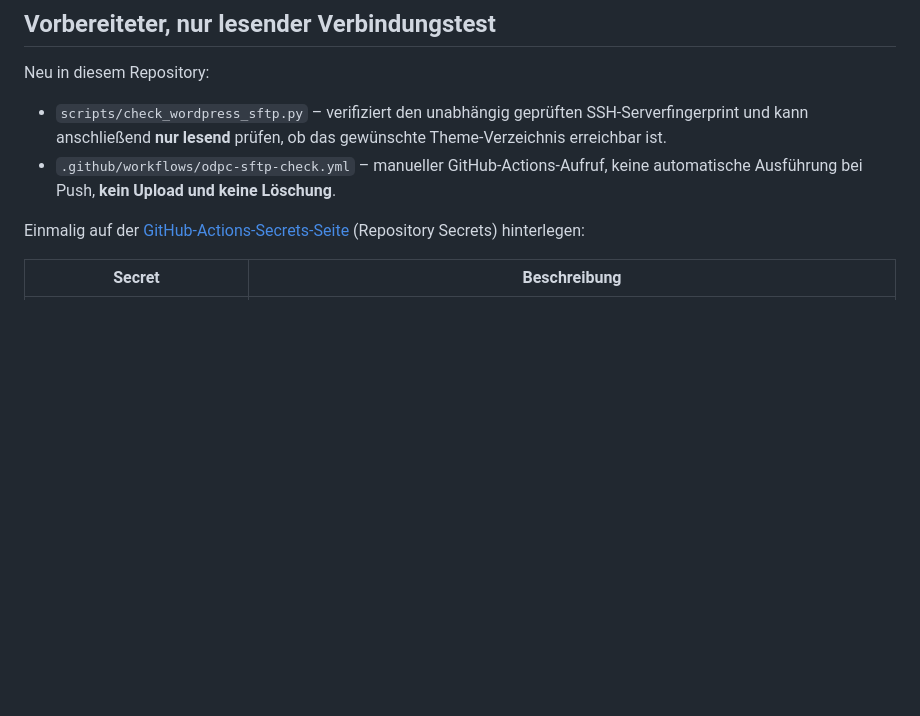
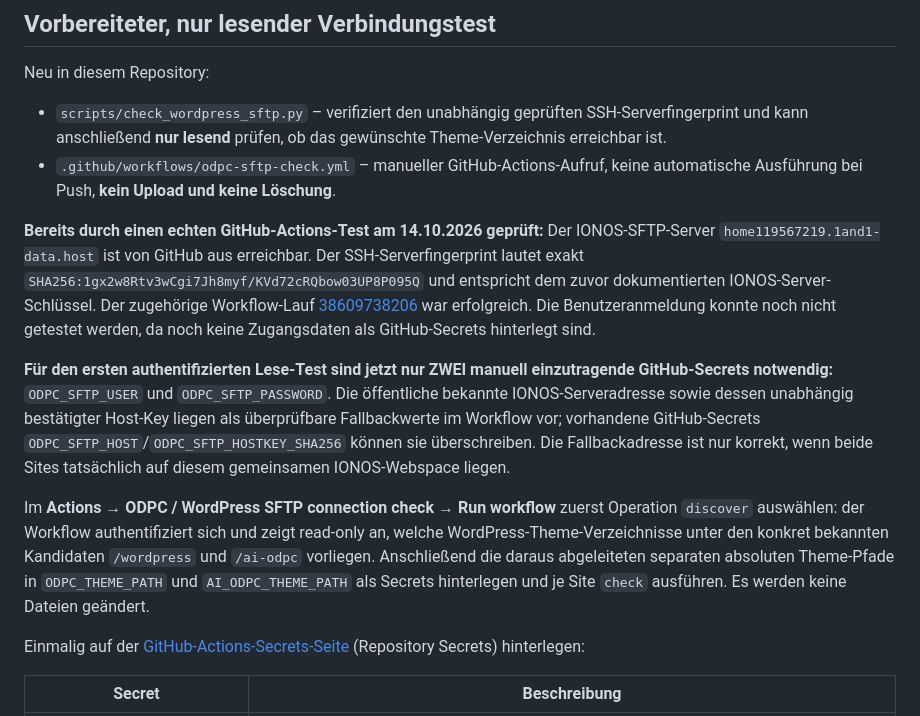
Before and after one commit to oliverdering/odpc-sitebot, a Markdown page: docs/deployment-multi-site.md, the part around the change. GitHub-like rendering; blank space fills up the shorter version.

Commit message:
Record successful GitHub-to-IONOS host check and two-secret login instructions

```diff
--- a/docs/deployment-multi-site.md
+++ b/docs/deployment-multi-site.md
@@ -21,6 +21,12 @@ Neu in diesem Repository:
 
 - `scripts/check_wordpress_sftp.py` – verifiziert den unabhängig geprüften SSH-Serverfingerprint und kann anschließend **nur lesend** prüfen, ob das gewünschte Theme-Verzeichnis erreichbar ist.
 - `.github/workflows/odpc-sftp-check.yml` – manueller GitHub-Actions-Aufruf, keine automatische Ausführung bei Push, **kein Upload und keine Löschung**.
+
+**Bereits durch einen echten GitHub-Actions-Test am 14.10.2026 geprüft:** Der IONOS-SFTP-Server `home119567219.1and1-data.host` ist von GitHub aus erreichbar. Der SSH-Serverfingerprint lautet exakt `SHA256:1gx2w8Rtv3wCgi7Jh8myf/KVd72cRQbow03UP8P095Q` und entspricht dem zuvor dokumentierten IONOS-Server-Schlüssel. Der zugehörige Workflow-Lauf [38609738206](https://github.com/oliverdering/odpc-sitebot/actions/runs/38609738206) war erfolgreich. Die Benutzeranmeldung konnte noch nicht getestet werden, da noch keine Zugangsdaten als GitHub-Secrets hinterlegt sind.
+
+**Für den ersten authentifizierten Lese-Test sind jetzt nur ZWEI manuell einzutragende GitHub-Secrets notwendig:** `ODPC_SFTP_USER` und `ODPC_SFTP_PASSWORD`. Die öffentliche bekannte IONOS-Serveradresse sowie dessen unabhängig bestätigter Host-Key liegen als überprüfbare Fallbackwerte im Workflow vor; vorhandene GitHub-Secrets `ODPC_SFTP_HOST`/`ODPC_SFTP_HOSTKEY_SHA256` können sie überschreiben. Die Fallbackadresse ist nur korrekt, wenn beide Sites tatsächlich auf diesem gemeinsamen IONOS-Webspace liegen.
+
+Im **Actions → ODPC / WordPress SFTP connection check → Run workflow** zuerst Operation `discover` auswählen: der Workflow authentifiziert sich und zeigt read-only an, welche WordPress-Theme-Verzeichnisse unter den konkret bekannten Kandidaten `/wordpress` und `/ai-odpc` vorliegen. Anschließend die daraus abgeleiteten separaten absoluten Theme-Pfade in `ODPC_THEME_PATH` und `AI_ODPC_THEME_PATH` als Secrets hinterlegen und je Site `check` ausführen. Es werden keine Dateien geändert.
 
 Einmalig auf der [GitHub-Actions-Secrets-Seite](https://github.com/oliverdering/odpc-sitebot/settings/secrets/actions) (Repository Secrets) hinterlegen:
 
```
